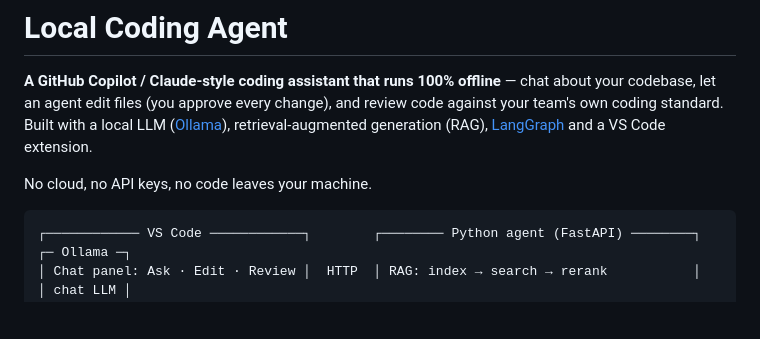
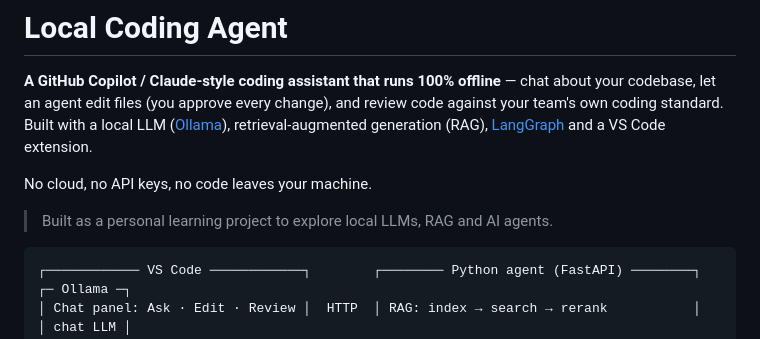
Before and after one commit to Harshadcse/local-coding-agent, a Markdown page: README.md, the part around the change. Rendered like a GitHub page; blank space fills up the shorter version.

Commit message:
README: note it's a personal learning project

````diff
--- a/README.md
+++ b/README.md
@@ -7,6 +7,8 @@ LLM ([Ollama](https://ollama.com)), retrieval-augmented generation (RAG),
 [LangGraph](https://github.com/langchain-ai/langgraph) and a VS Code extension.
 
 No cloud, no API keys, no code leaves your machine.
+
+> Built as a personal learning project to explore local LLMs, RAG and AI agents.
 
 ```
 ┌──────────── VS Code ────────────┐        ┌──────── Python agent (FastAPI) ────────┐      ┌─ Ollama ─┐
````
